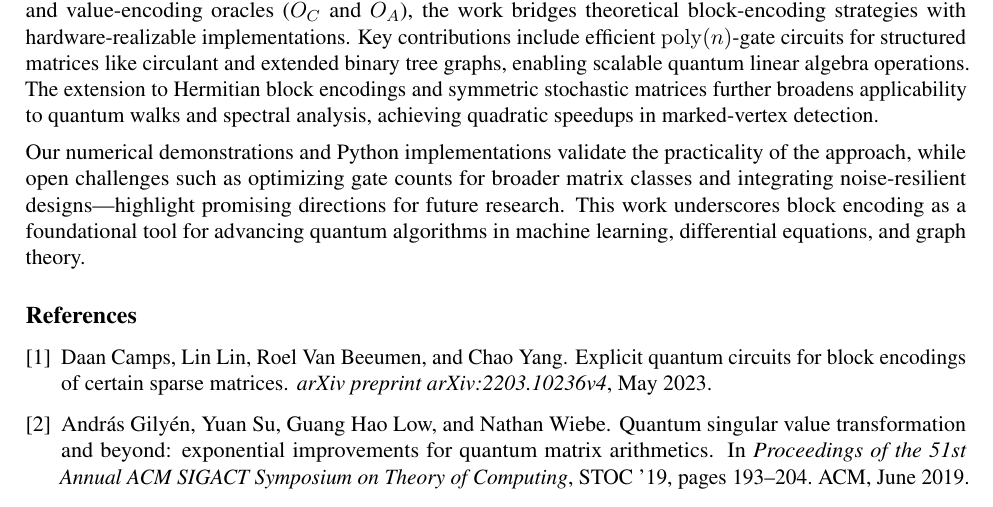
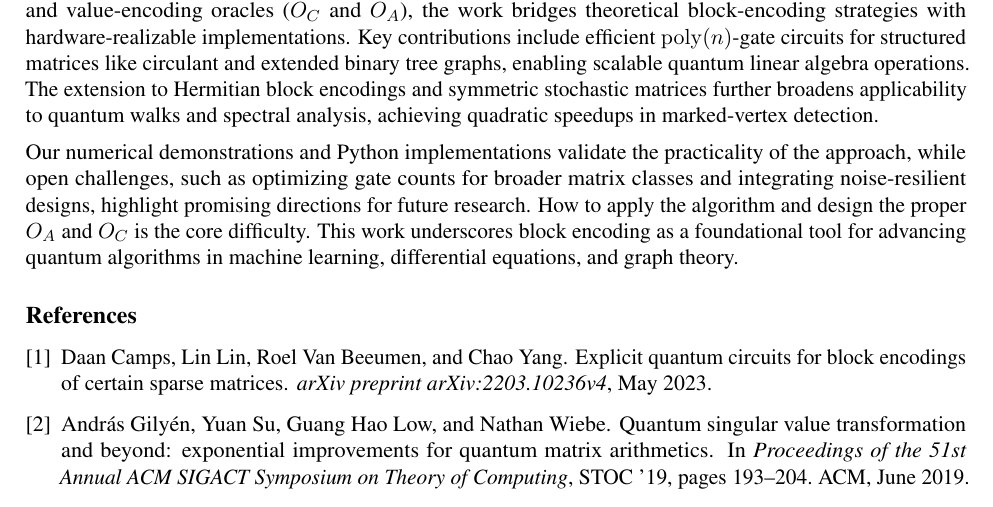
Before and after one commit to 0Ishtar0/QASC, a LaTeX paper (paper/report.tex): part of page 16 of 17, cut so that both start at the same text. Compiled offline with pdfLaTeX.

Commit message:
report finish

```diff
--- a/paper/report.tex
+++ b/paper/report.tex
@@ -843,7 +843,7 @@
 
     This report reviewed and extended the framework for constructing explicit quantum circuits for block encodings of sparse matrices, as proposed by Camps et al. By decomposing the unitary into sparsity-pattern and value-encoding oracles ($O_C$ and $O_A$), the work bridges theoretical block-encoding strategies with hardware-realizable implementations. Key contributions include efficient $\mathrm{poly}(n)$-gate circuits for structured matrices like circulant and extended binary tree graphs, enabling scalable quantum linear algebra operations. The extension to Hermitian block encodings and symmetric stochastic matrices further broadens applicability to quantum walks and spectral analysis, achieving quadratic speedups in marked-vertex detection.
 
-    Our numerical demonstrations and Python implementations validate the practicality of the approach, while open challenges such as optimizing gate counts for broader matrix classes and integrating noise-resilient designs—highlight promising directions for future research. This work underscores block encoding as a foundational tool for advancing quantum algorithms in machine learning, differential equations, and graph theory.
+    Our numerical demonstrations and Python implementations validate the practicality of the approach, while open challenges, such as optimizing gate counts for broader matrix classes and integrating noise-resilient designs, highlight promising directions for future research. How to apply the algorithm and design the proper $O_A$ and $O_C$ is the core difficulty. This work underscores block encoding as a foundational tool for advancing quantum algorithms in machine learning, differential equations, and graph theory.
 
     \bibliographystyle{unsrt}
     \bibliography{references}
```
